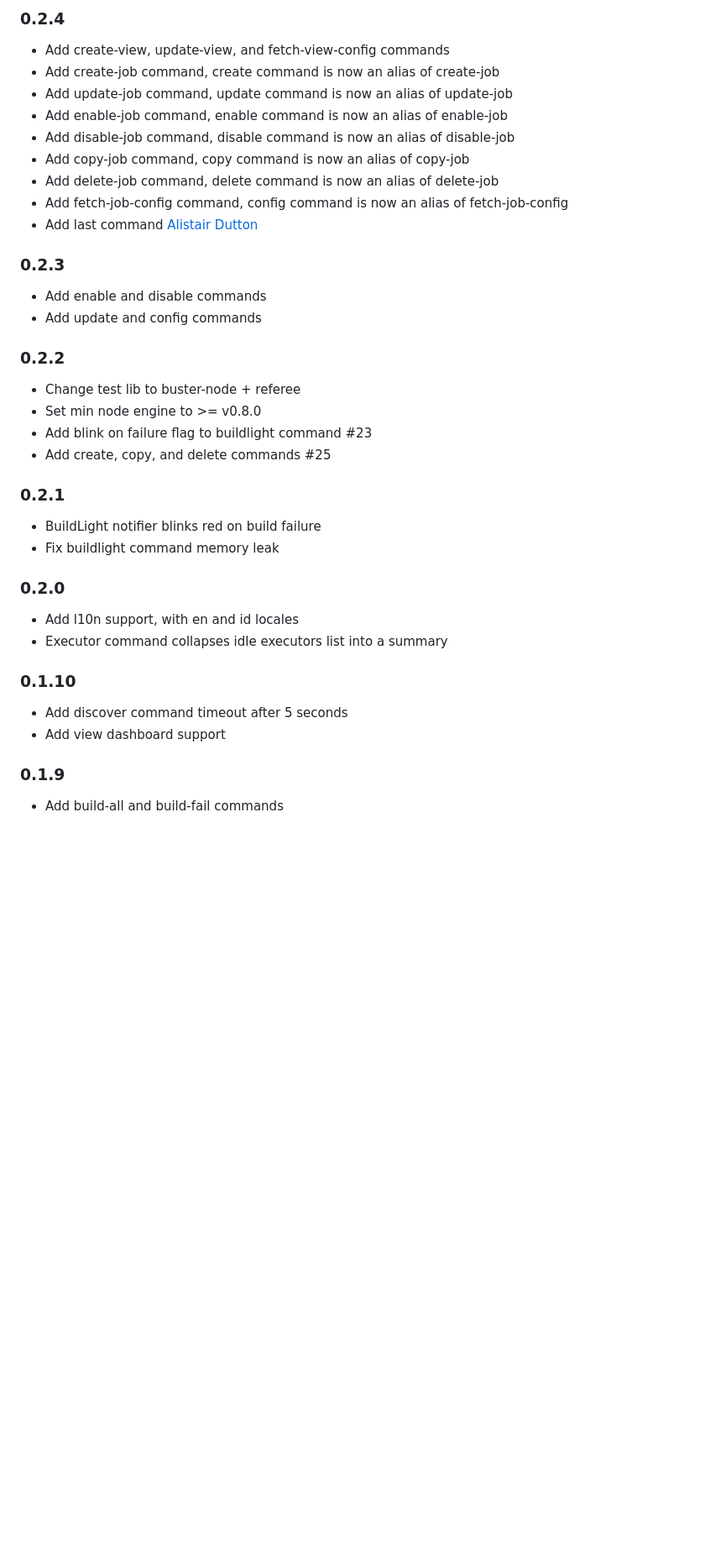
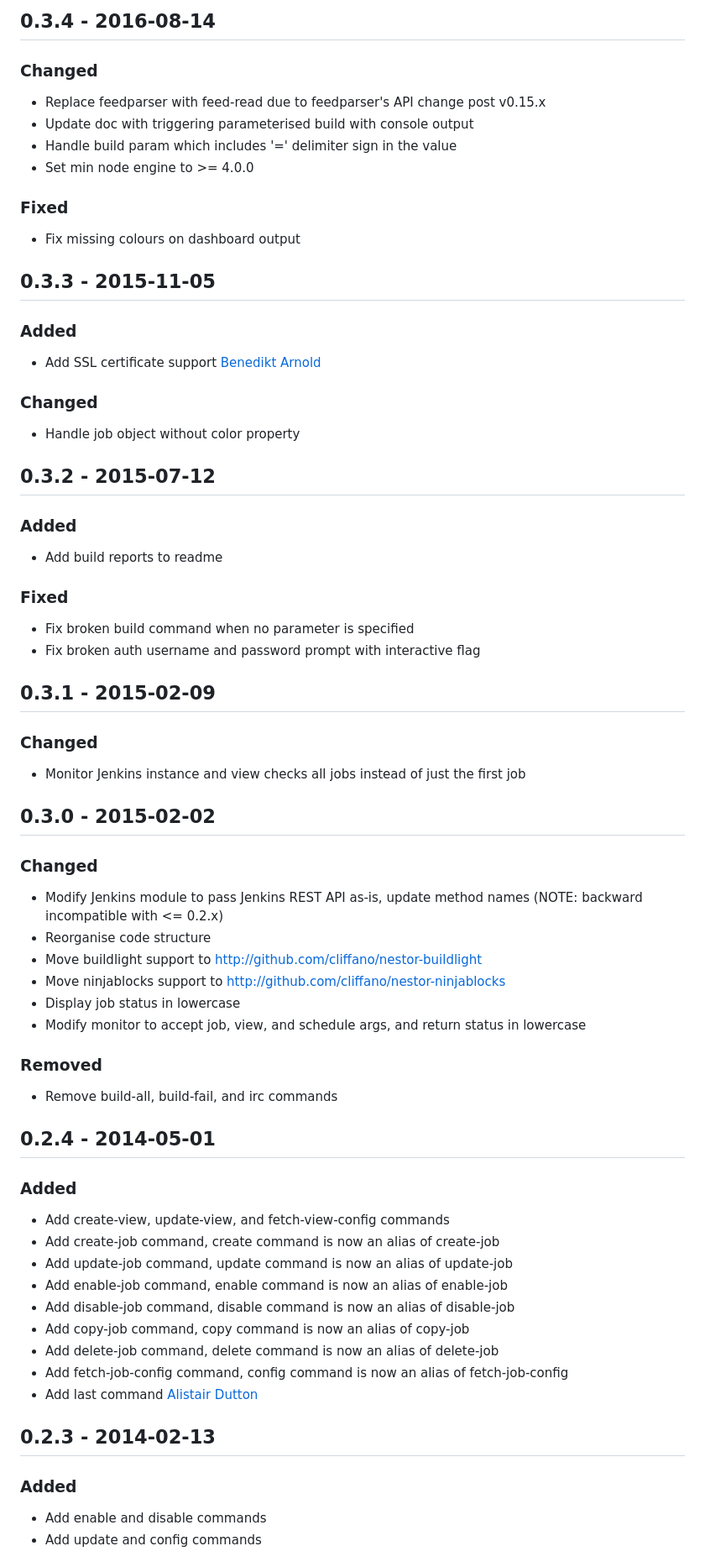
Before and after one commit to cliffano/nestor, a Markdown page: CHANGELOG.md, the part around the change printed below. Shown: that part at 84% size. Rendered like a GitHub page; blank space fills up the shorter version.

```diff
--- a/CHANGELOG.md
+++ b/CHANGELOG.md
@@ -54,37 +49,55 @@
 
-### 0.2.4
-* Add create-view, update-view, and fetch-view-config commands
-* Add create-job command, create command is now an alias of create-job
-* Add update-job command, update command is now an alias of update-job
-* Add enable-job command, enable command is now an alias of enable-job
-* Add disable-job command, disable command is now an alias of disable-job
-* Add copy-job command, copy command is now an alias of copy-job
-* Add delete-job command, delete command is now an alias of delete-job
-* Add fetch-job-config command, config command is now an alias of fetch-job-config
-* Add last command [Alistair Dutton](https://github.com/kelveden)
+## 0.3.4 - 2016-08-14
+### Changed
+- Replace feedparser with feed-read due to feedparser's API change post v0.15.x
+- Update doc with triggering parameterised build with console output
+- Handle build param which includes '=' delimiter sign in the value
+- Set min node engine to >= 4.0.0
+### Fixed
+- Fix missing colours on dashboard output
 
-### 0.2.3
-* Add enable and disable commands
-* Add update and config commands
+## 0.3.3 - 2015-11-05
+### Added
+- Add SSL certificate support [Benedikt Arnold](https://github.com/benediktarnold)
+### Changed
+- Handle job object without color property
 
-### 0.2.2
-* Change test lib to buster-node + referee
-* Set min node engine to >= v0.8.0
-* Add blink on failure flag to buildlight command #23
-* Add create, copy, and delete commands #25
+## 0.3.2 - 2015-07-12
+### Added
+- Add build reports to readme
+### Fixed
+- Fix broken build command when no parameter is specified
+- Fix broken auth username and password prompt with interactive flag
 
-### 0.2.1
-* BuildLight notifier blinks red on build failure
-* Fix buildlight command memory leak
+## 0.3.1 - 2015-02-09
+### Changed
+- Monitor Jenkins instance and view checks all jobs instead of just the first job
 
-### 0.2.0
-* Add l10n support, with en and id locales
-* Executor command collapses idle executors list into a summary
+## 0.3.0 - 2015-02-02
+### Changed
+- Modify Jenkins module to pass Jenkins REST API as-is, update method names (NOTE: backward incompatible with <= 0.2.x)
+- Reorganise code structure
+- Move buildlight support to http://github.com/cliffano/nestor-buildlight
+- Move ninjablocks support to http://github.com/cliffano/nestor-ninjablocks
+- Display job status in lowercase
+- Modify monitor to accept job, view, and schedule args, and return status in lowercase
+### Removed
+- Remove build-all, build-fail, and irc commands
 
-### 0.1.10
-* Add discover command timeout after 5 seconds
-* Add view dashboard support
+## 0.2.4 - 2014-05-01
+### Added
+- Add create-view, update-view, and fetch-view-config commands
+- Add create-job command, create command is now an alias of create-job
+- Add update-job command, update command is now an alias of update-job
+- Add enable-job command, enable command is now an alias of enable-job
+- Add disable-job command, disable command is now an alias of disable-job
+- Add copy-job command, copy command is now an alias of copy-job
+- Add delete-job command, delete command is now an alias of delete-job
+- Add fetch-job-config command, config command is now an alias of fetch-job-config
+- Add last command [Alistair Dutton](https://github.com/kelveden)
 
-### 0.1.9
-* Add build-all and build-fail commands
+## 0.2.3 - 2014-02-13
+### Added
+- Add enable and disable commands
+- Add update and config commands
 
```
Also changed, not shown: other parts of CHANGELOG.md (+156 -107 lines).
